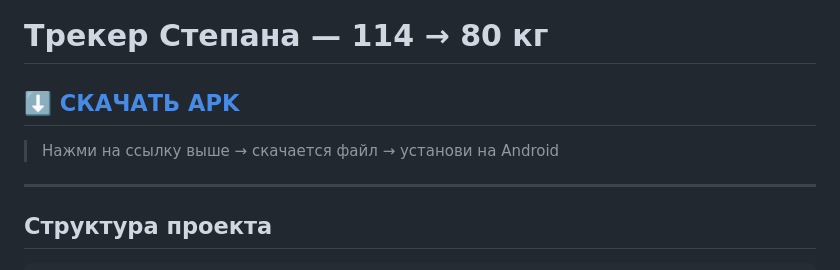
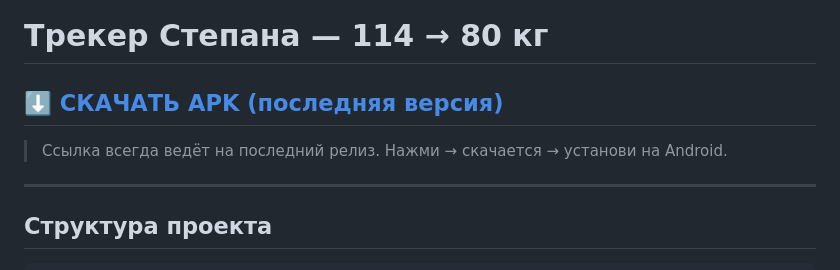
Before and after one commit to Efimo/tracker, a Markdown page: README.md, the part around the change. Drawn GitHub-style.

Commit message:
Fix download link: always point to latest release

```diff
--- a/README.md
+++ b/README.md
@@ -1,8 +1,8 @@
 # Трекер Степана — 114 → 80 кг
 
-## [⬇️ СКАЧАТЬ APK](https://github.com/Efimo/tracker/releases/download/v1.1/StepanTracker.apk)
+## [⬇️ СКАЧАТЬ APK (последняя версия)](https://github.com/Efimo/tracker/releases/latest/download/StepanTracker.apk)
 
-> Нажми на ссылку выше → скачается файл → установи на Android
+> Ссылка всегда ведёт на последний релиз. Нажми → скачается → установи на Android.
 
 ---
 
```
